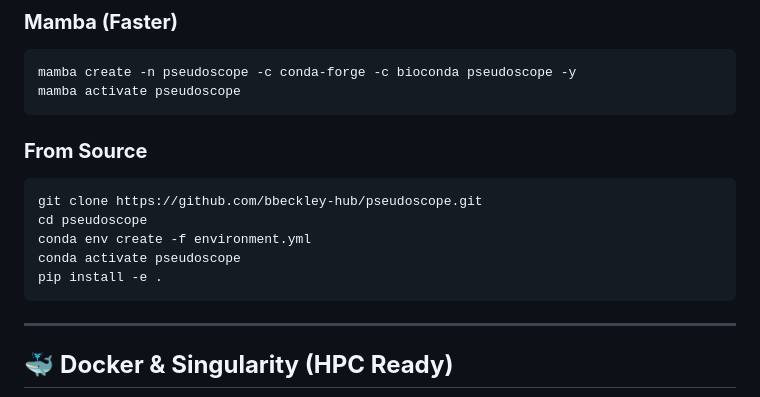
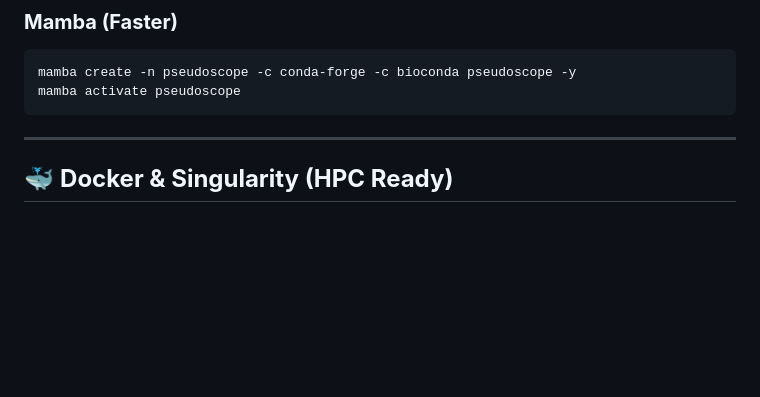
Before and after one commit to bbeckley-hub/pseudoscope, a Markdown page: README.md, the part around the change. Drawn GitHub-style; blank space fills up the shorter version.

````diff
--- a/README.md
+++ b/README.md
@@ -172,16 +172,6 @@ pseudoscope --help
 ```bash
 mamba create -n pseudoscope -c conda-forge -c bioconda pseudoscope -y
 mamba activate pseudoscope
-```
-
-### **From Source**
-
-```bash
-git clone https://github.com/bbeckley-hub/pseudoscope.git
-cd pseudoscope
-conda env create -f environment.yml
-conda activate pseudoscope
-pip install -e .
 ```
 
 ---
````
